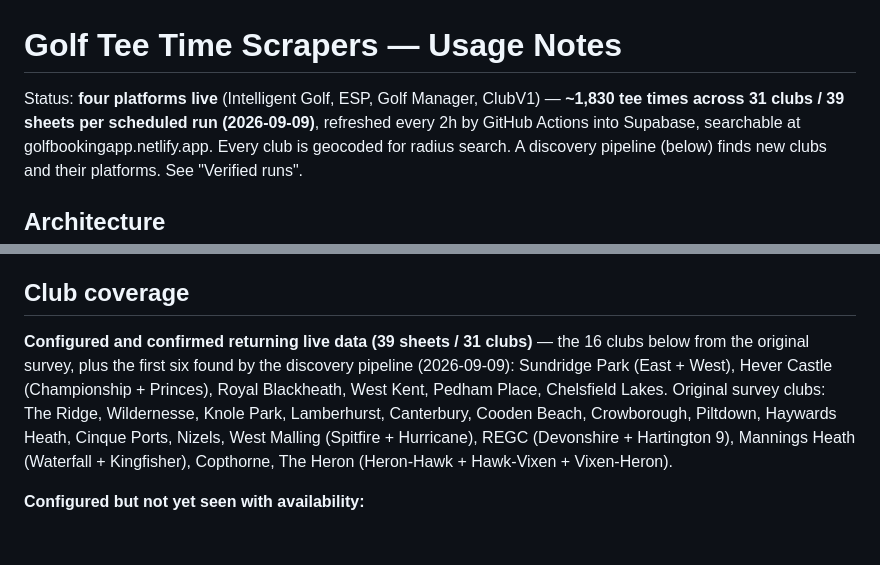
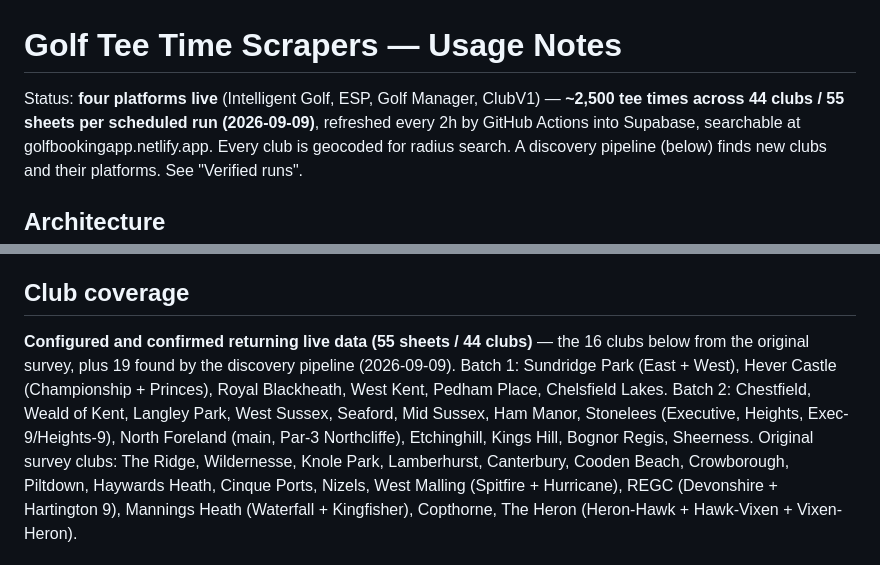
Before and after one commit to joechaplin1988/golfapp, a Markdown page: README.md, 2 parts joined by grey strips. Rendered like a GitHub page; blank space fills up the shorter version.

Commit message:
docs: 44 clubs / 55 sheets live after discovery batch 2
Co-Authored-By: Claude Fable 5.1 <noreply@anthropic.com>

```diff
--- a/README.md
+++ b/README.md
@@ -1,7 +1,7 @@
 # Golf Tee Time Scrapers — Usage Notes
 
 Status: **four platforms live** (Intelligent Golf, ESP, Golf Manager,
-ClubV1) — **~1,830 tee times across 31 clubs / 39 sheets per scheduled run
+ClubV1) — **~2,500 tee times across 44 clubs / 55 sheets per scheduled run
 (2026-09-09)**, refreshed every 2h by GitHub Actions into Supabase, searchable
 at golfbookingapp.netlify.app. Every club is geocoded for radius search. A
 discovery pipeline (below) finds new clubs and their platforms. See "Verified runs".
@@ -498,11 +498,14 @@ that don't offer 9-hole rounds.
 
 ## Club coverage
 
-**Configured and confirmed returning live data (39 sheets / 31 clubs)** —
-the 16 clubs below from the original survey, plus the first six found by the
-discovery pipeline (2026-09-09): Sundridge Park (East + West), Hever Castle
+**Configured and confirmed returning live data (55 sheets / 44 clubs)** —
+the 16 clubs below from the original survey, plus 19 found by the discovery
+pipeline (2026-09-09). Batch 1: Sundridge Park (East + West), Hever Castle
 (Championship + Princes), Royal Blackheath, West Kent, Pedham Place,
-Chelsfield Lakes. Original survey clubs:
+Chelsfield Lakes. Batch 2: Chestfield, Weald of Kent, Langley Park, West
+Sussex, Seaford, Mid Sussex, Ham Manor, Stonelees (Executive, Heights,
+Exec-9/Heights-9), North Foreland (main, Par-3 Northcliffe), Etchinghill,
+Kings Hill, Bognor Regis, Sheerness. Original survey clubs:
 The Ridge, Wildernesse, Knole Park, Lamberhurst, Canterbury, Cooden Beach,
 Crowborough, Piltdown, Haywards Heath, Cinque Ports, Nizels, West Malling
 (Spitfire + Hurricane), REGC (Devonshire + Hartington 9), Mannings Heath
```
Also changed, not shown: CONTEXT.md (+14 -6 lines).
